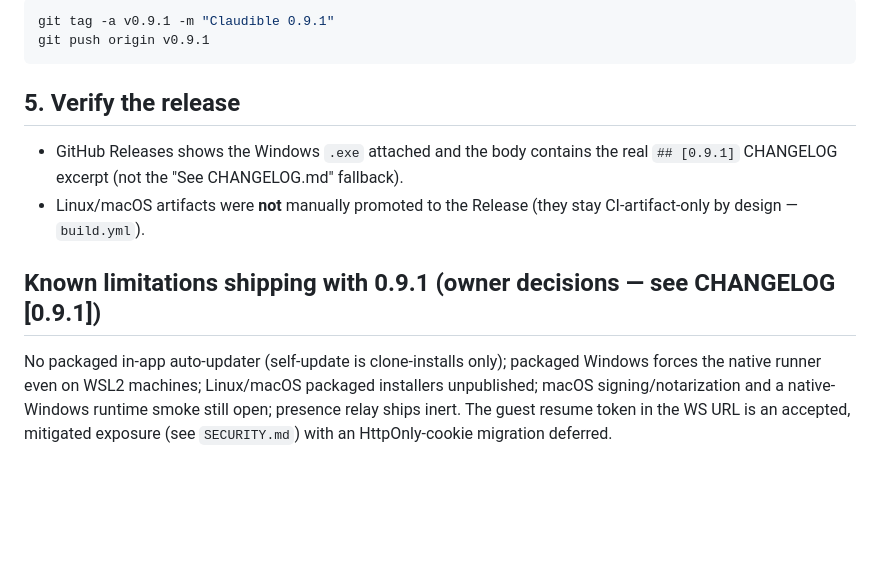
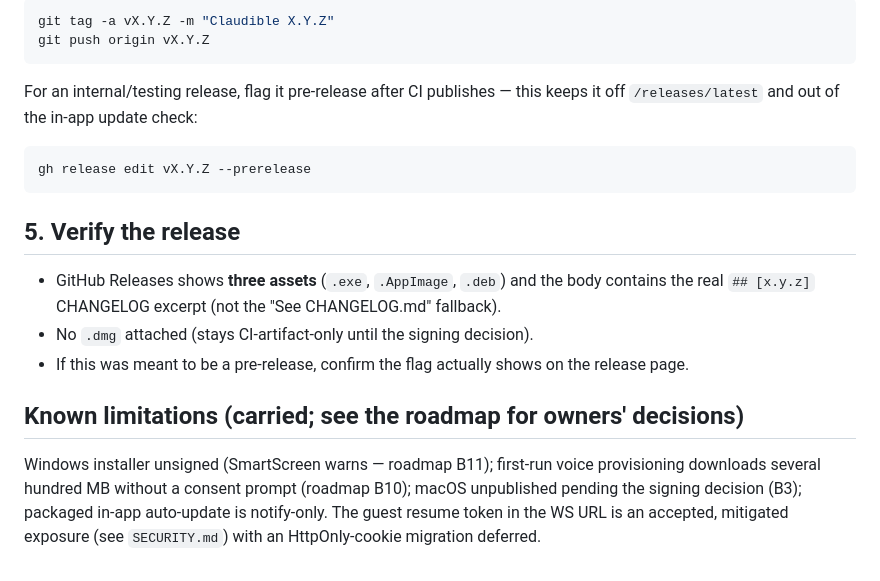
Before and after one commit to synthetiks/claudible, a Markdown page: docs/RELEASE-CHECKLIST.md, the part around one of its changes. Drawn GitHub-style; blank space fills up the shorter version.

````diff
--- a/docs/RELEASE-CHECKLIST.md
+++ b/docs/RELEASE-CHECKLIST.md
@@ -57,17 +65,24 @@ is exercised by a normal push, so §0 is the only thing standing between a tag a
 
 ```bash
-git tag -a v0.9.1 -m "Claudible 0.9.1"
-git push origin v0.9.1
+git tag -a vX.Y.Z -m "Claudible X.Y.Z"
+git push origin vX.Y.Z
+```
+
+For an internal/testing release, flag it pre-release after CI publishes — this keeps it off
+`/releases/latest` and out of the in-app update check:
+
+```bash
+gh release edit vX.Y.Z --prerelease
 ```
 
 ## 5. Verify the release
-- GitHub Releases shows the Windows `.exe` attached and the body contains the real `## [0.9.1]` CHANGELOG
-  excerpt (not the "See CHANGELOG.md" fallback).
-- Linux/macOS artifacts were **not** manually promoted to the Release (they stay CI-artifact-only by design —
-  `build.yml`).
+- GitHub Releases shows **three assets** (`.exe`, `.AppImage`, `.deb`) and the body contains the real
+  `## [x.y.z]` CHANGELOG excerpt (not the "See CHANGELOG.md" fallback).
+- No `.dmg` attached (stays CI-artifact-only until the signing decision).
+- If this was meant to be a pre-release, confirm the flag actually shows on the release page.
 
-## Known limitations shipping with 0.9.1 (owner decisions — see CHANGELOG [0.9.1])
-No packaged in-app auto-updater (self-update is clone-installs only); packaged Windows forces the native
-runner even on WSL2 machines; Linux/macOS packaged installers unpublished; macOS signing/notarization and a
-native-Windows runtime smoke still open; presence relay ships inert. The guest resume token in the WS URL is
-an accepted, mitigated exposure (see `SECURITY.md`) with an HttpOnly-cookie migration deferred.
+## Known limitations (carried; see the roadmap for owners' decisions)
+Windows installer unsigned (SmartScreen warns — roadmap B11); first-run voice provisioning downloads several
+hundred MB without a consent prompt (roadmap B10); macOS unpublished pending the signing decision (B3);
+packaged in-app auto-update is notify-only. The guest resume token in the WS URL is an accepted, mitigated
+exposure (see `SECURITY.md`) with an HttpOnly-cookie migration deferred.
````
Also changed, not shown: other parts of docs/RELEASE-CHECKLIST.md (+34 -26 lines).
